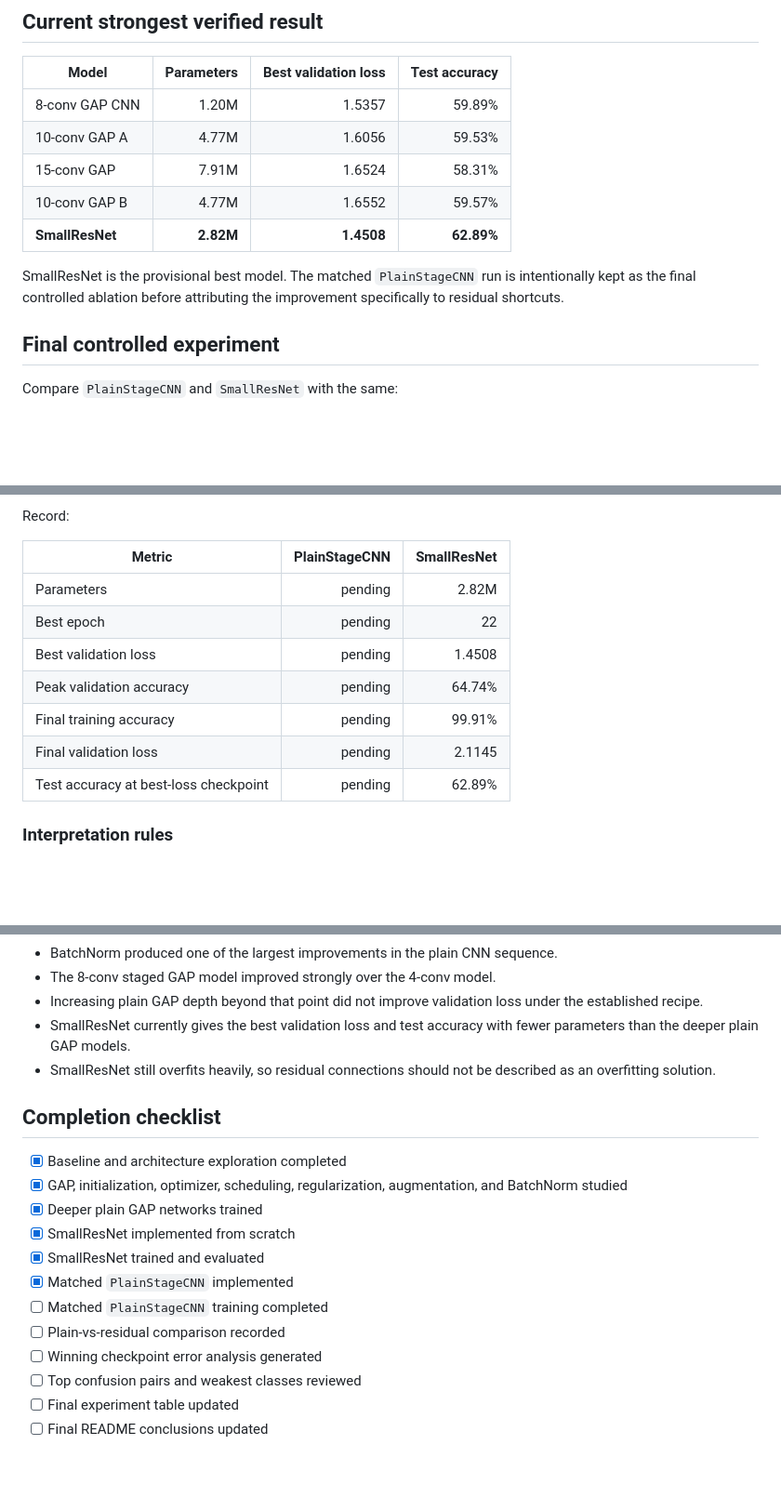
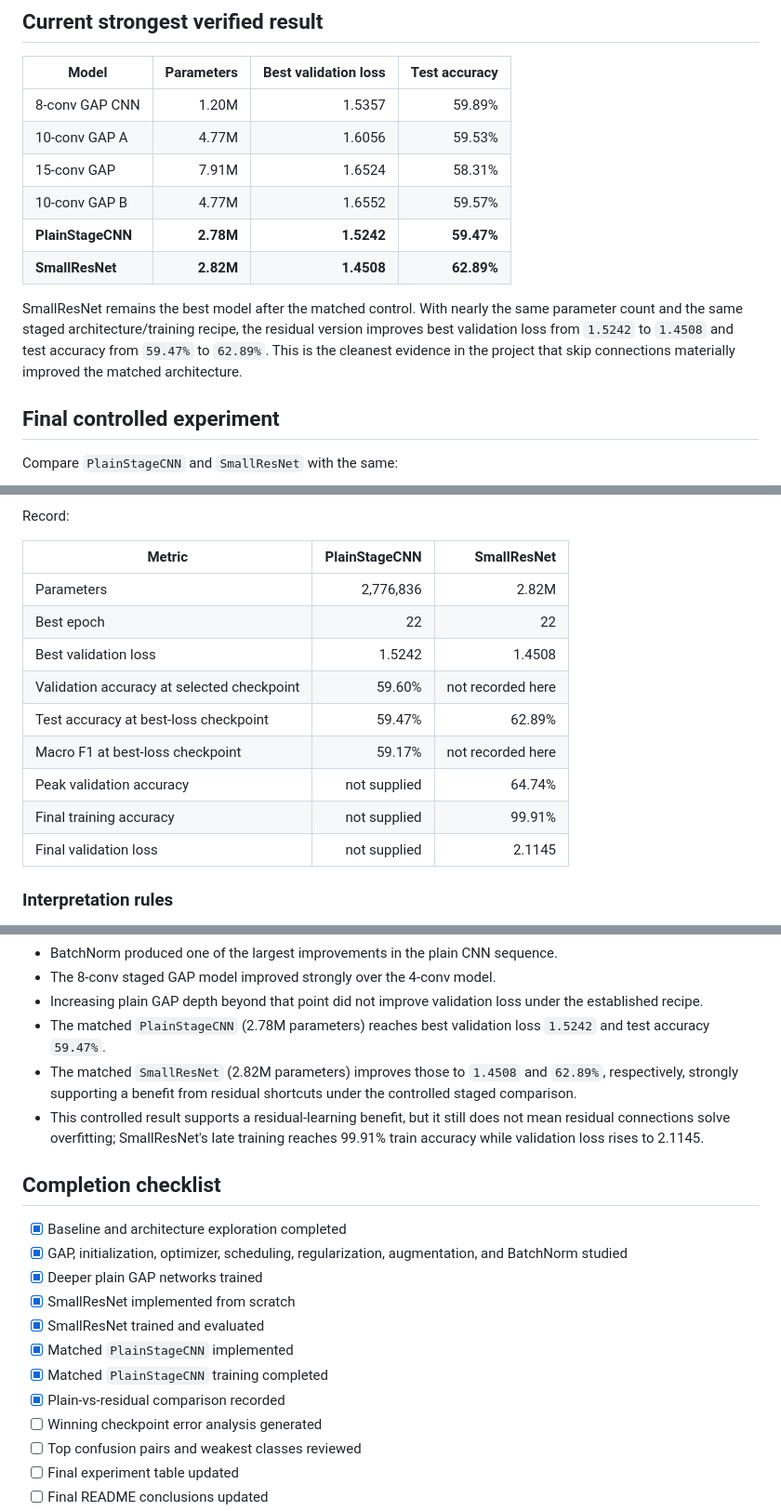
Before and after one commit to Alok-Senapati/cifar100-cnn, a Markdown page: docs/PROJECT_COMPLETION.md, 3 parts joined by grey strips. Shown at 93% size. Drawn GitHub-style; blank space fills up the shorter version.

Commit message:
Record matched plain versus residual ablation result

```diff
--- a/docs/PROJECT_COMPLETION.md
+++ b/docs/PROJECT_COMPLETION.md
@@ -12,9 +12,10 @@ Finish the project with one controlled residual-learning ablation, final error a
 | 10-conv GAP A | 4.77M | 1.6056 | 59.53% |
 | 15-conv GAP | 7.91M | 1.6524 | 58.31% |
 | 10-conv GAP B | 4.77M | 1.6552 | 59.57% |
+| **PlainStageCNN** | **2.78M** | **1.5242** | **59.47%** |
 | **SmallResNet** | **2.82M** | **1.4508** | **62.89%** |
 
-SmallResNet is the provisional best model. The matched `PlainStageCNN` run is intentionally kept as the final controlled ablation before attributing the improvement specifically to residual shortcuts.
+SmallResNet remains the best model after the matched control. With nearly the same parameter count and the same staged architecture/training recipe, the residual version improves best validation loss from `1.5242` to `1.4508` and test accuracy from `59.47%` to `62.89%`. This is the cleanest evidence in the project that skip connections materially improved the matched architecture.
 
 ## Final controlled experiment
 
@@ -46,13 +47,15 @@ Record:
 
 | Metric | PlainStageCNN | SmallResNet |
 |---|---:|---:|
-| Parameters | pending | 2.82M |
-| Best epoch | pending | 22 |
-| Best validation loss | pending | 1.4508 |
-| Peak validation accuracy | pending | 64.74% |
-| Final training accuracy | pending | 99.91% |
-| Final validation loss | pending | 2.1145 |
-| Test accuracy at best-loss checkpoint | pending | 62.89% |
+| Parameters | 2,776,836 | 2.82M |
+| Best epoch | 22 | 22 |
+| Best validation loss | 1.5242 | 1.4508 |
+| Validation accuracy at selected checkpoint | 59.60% | not recorded here |
+| Test accuracy at best-loss checkpoint | 59.47% | 62.89% |
+| Macro F1 at best-loss checkpoint | 59.17% | not recorded here |
+| Peak validation accuracy | not supplied | 64.74% |
+| Final training accuracy | not supplied | 99.91% |
+| Final validation loss | not supplied | 2.1145 |
 
 ### Interpretation rules
 
@@ -107,8 +110,9 @@ Important lessons already supported by completed experiments:
 - BatchNorm produced one of the largest improvements in the plain CNN sequence.
 - The 8-conv staged GAP model improved strongly over the 4-conv model.
 - Increasing plain GAP depth beyond that point did not improve validation loss under the established recipe.
-- SmallResNet currently gives the best validation loss and test accuracy with fewer parameters than the deeper plain GAP models.
-- SmallResNet still overfits heavily, so residual connections should not be described as an overfitting solution.
+- The matched `PlainStageCNN` (2.78M parameters) reaches best validation loss `1.5242` and test accuracy `59.47%`.
+- The matched `SmallResNet` (2.82M parameters) improves those to `1.4508` and `62.89%`, respectively, strongly supporting a benefit from residual shortcuts under the controlled staged comparison.
+- This controlled result supports a residual-learning benefit, but it still does not mean residual connections solve overfitting; SmallResNet's late training reaches 99.91% train accuracy while validation loss rises to 2.1145.
 
 ## Completion checklist
 
@@ -118,8 +122,8 @@ Important lessons already supported by completed experiments:
 - [x] SmallResNet implemented from scratch
 - [x] SmallResNet trained and evaluated
 - [x] Matched `PlainStageCNN` implemented
-- [ ] Matched `PlainStageCNN` training completed
-- [ ] Plain-vs-residual comparison recorded
+- [x] Matched `PlainStageCNN` training completed
+- [x] Plain-vs-residual comparison recorded
 - [ ] Winning checkpoint error analysis generated
 - [ ] Top confusion pairs and weakest classes reviewed
 - [ ] Final experiment table updated
```
